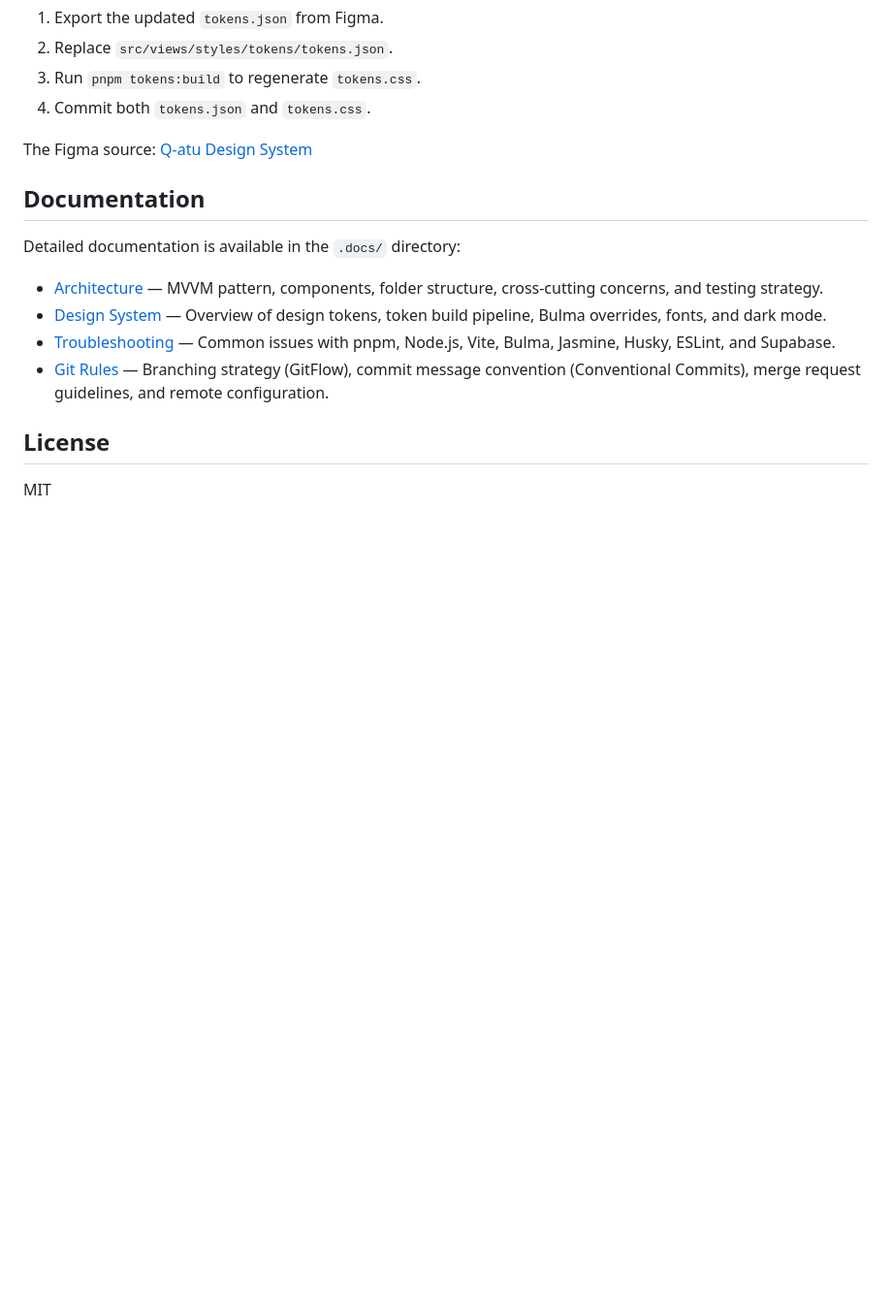
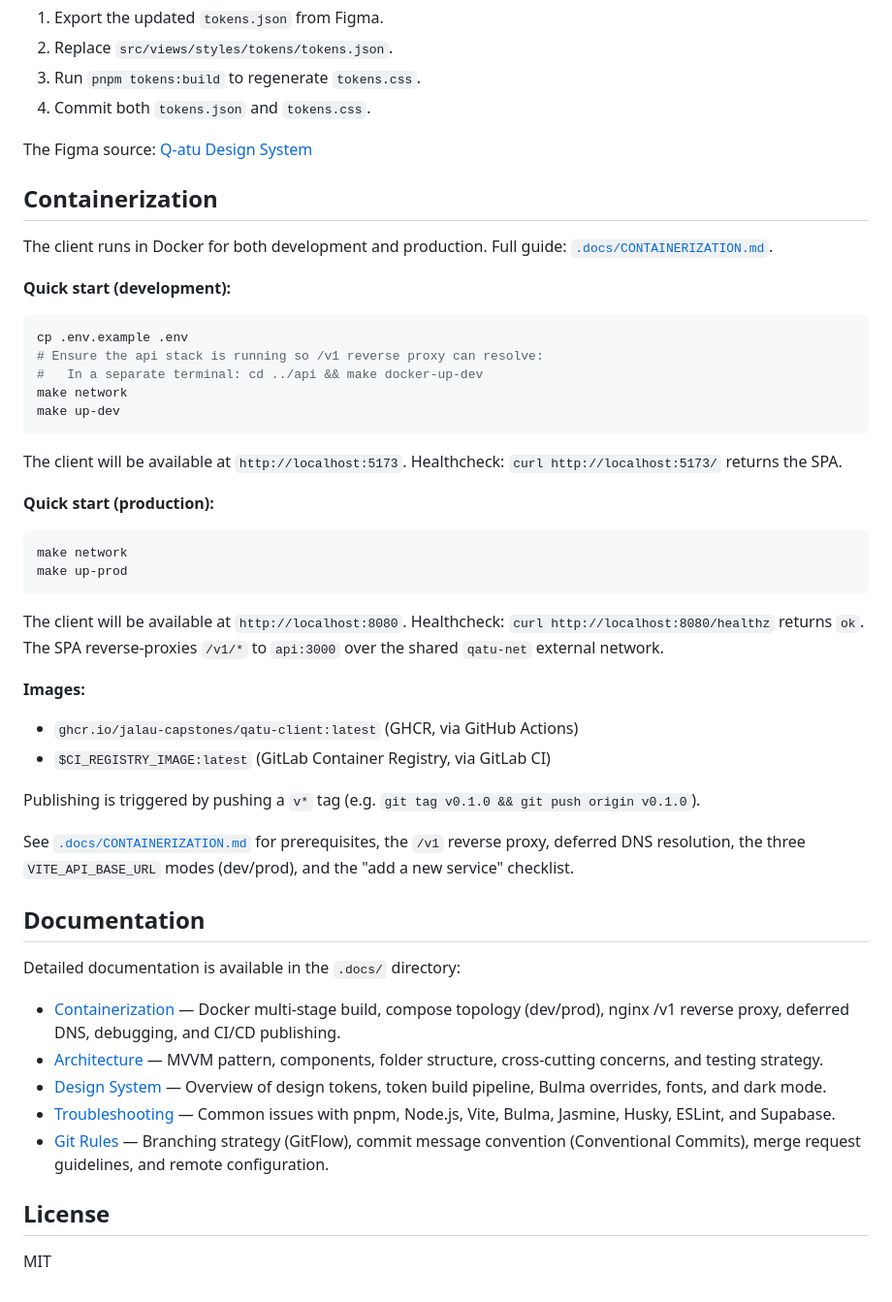
Before and after one commit to JalaU-Capstones/qatu-client, a Markdown page: README.md, the part around the change. Shown at 97% size. Drawn GitHub-style; blank space fills up the shorter version.

````diff
--- a/README.md
+++ b/README.md
@@ -98,10 +98,45 @@ When tokens change in Figma:
 
 The Figma source: [Q-atu Design System](https://www.figma.com/design/CdDUOKZHnmoPbvgxMolUNE/Q-atu?node-id=9-1370&m=dev&t=Ybulw0EgYe4IZW5j-1)
 
+## Containerization
+
+The client runs in Docker for both development and production. Full guide: [`.docs/CONTAINERIZATION.md`](./.docs/CONTAINERIZATION.md).
+
+**Quick start (development):**
+
+```bash
+cp .env.example .env
+# Ensure the api stack is running so /v1 reverse proxy can resolve:
+#   In a separate terminal: cd ../api && make docker-up-dev
+make network
+make up-dev
+```
+
+The client will be available at `http://localhost:5173`. Healthcheck: `curl http://localhost:5173/` returns the SPA.
+
+**Quick start (production):**
+
+```bash
+make network
+make up-prod
+```
+
+The client will be available at `http://localhost:8080`. Healthcheck: `curl http://localhost:8080/healthz` returns `ok`. The SPA reverse-proxies `/v1/*` to `api:3000` over the shared `qatu-net` external network.
+
+**Images:**
+
+- `ghcr.io/jalau-capstones/qatu-client:latest` (GHCR, via GitHub Actions)
+- `$CI_REGISTRY_IMAGE:latest` (GitLab Container Registry, via GitLab CI)
+
+Publishing is triggered by pushing a `v*` tag (e.g. `git tag v0.1.0 && git push origin v0.1.0`).
+
+See [`.docs/CONTAINERIZATION.md`](./.docs/CONTAINERIZATION.md) for prerequisites, the `/v1` reverse proxy, deferred DNS resolution, the three `VITE_API_BASE_URL` modes (dev/prod), and the "add a new service" checklist.
+
 ## Documentation
 
 Detailed documentation is available in the `.docs/` directory:
 
+- [Containerization](.docs/CONTAINERIZATION.md) — Docker multi-stage build, compose topology (dev/prod), nginx /v1 reverse proxy, deferred DNS, debugging, and CI/CD publishing.
 - [Architecture](.docs/ARCHITECTURE.md) — MVVM pattern, components, folder structure, cross-cutting concerns, and testing strategy.
 - [Design System](.docs/DESIGN-SYSTEM.md) — Overview of design tokens, token build pipeline, Bulma overrides, fonts, and dark mode.
 - [Troubleshooting](.docs/TROUBLESHOOTING.md) — Common issues with pnpm, Node.js, Vite, Bulma, Jasmine, Husky, ESLint, and Supabase.
````
Also changed, not shown: .docs/CONTAINERIZATION.md (added, +328 -0 lines).
